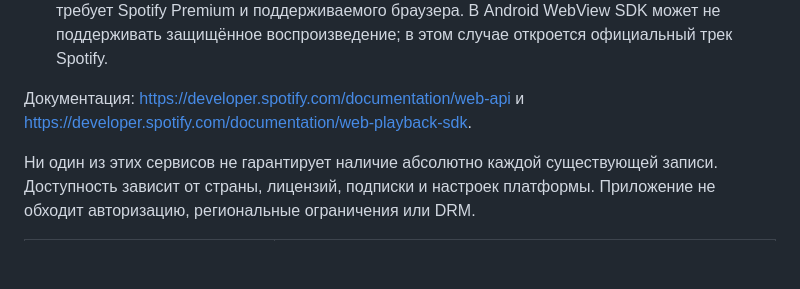
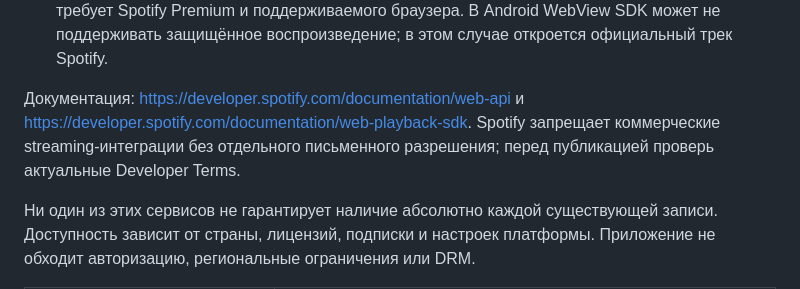
Before and after one commit to ReyRizuko/doroshka, a Markdown page: README.md, the part around the change. GitHub-like rendering; blank space fills up the shorter version.

Commit message:
Clarify Spotify streaming platform policy

```diff
--- a/README.md
+++ b/README.md
@@ -22,7 +22,7 @@ Android-плеер с локальной медиатекой, очередью
 3. Сохрани настройки и нажми «Войти в Spotify». Используется Authorization Code с PKCE, Client Secret в приложении не хранится.
 4. Поиск идёт по официальному Spotify Web API. Воспроизведение через Web Playback SDK требует Spotify Premium и поддерживаемого браузера. В Android WebView SDK может не поддерживать защищённое воспроизведение; в этом случае откроется официальный трек Spotify.
 
-Документация: https://developer.spotify.com/documentation/web-api и https://developer.spotify.com/documentation/web-playback-sdk.
+Документация: https://developer.spotify.com/documentation/web-api и https://developer.spotify.com/documentation/web-playback-sdk. Spotify запрещает коммерческие streaming-интеграции без отдельного письменного разрешения; перед публикацией проверь актуальные Developer Terms.
 
 Ни один из этих сервисов не гарантирует наличие абсолютно каждой существующей записи. Доступность зависит от страны, лицензий, подписки и настроек платформы. Приложение не обходит авторизацию, региональные ограничения или DRM.
 
```
